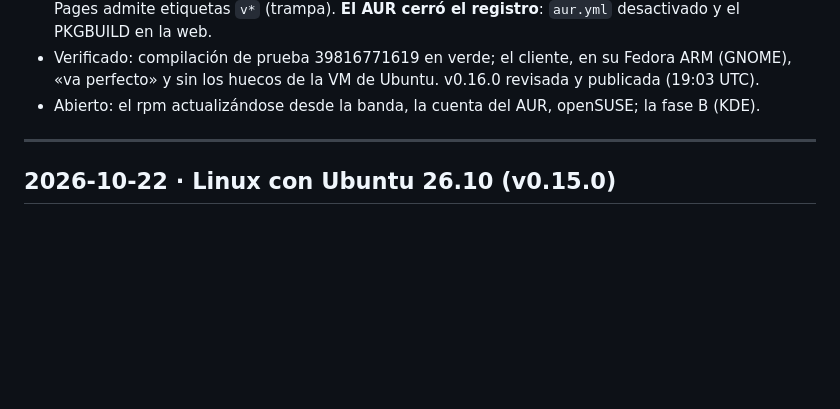
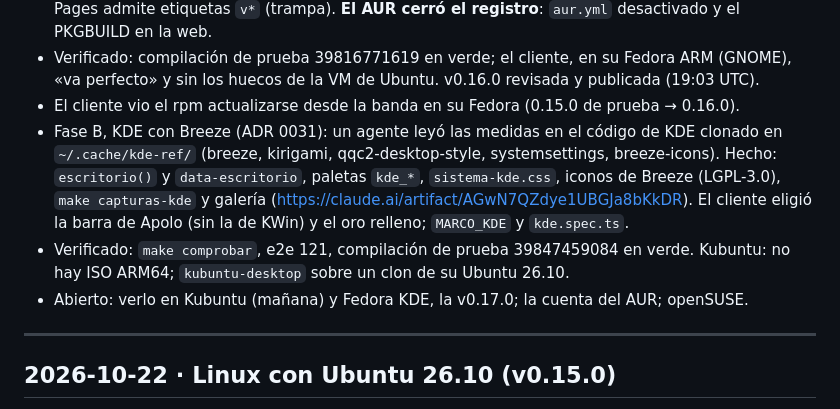
Before and after one commit to webcafeina/Apolo, a Markdown page: docs/sesiones.md, the part around the change. Rendered like a GitHub page; blank space fills up the shorter version.

```diff
--- a/docs/sesiones.md
+++ b/docs/sesiones.md
@@ -18,7 +18,15 @@ Bitácora: qué se hizo en cada sesión, la más reciente arriba. La plantilla e
   desactivado y el PKGBUILD en la web.
 - Verificado: compilación de prueba 39816771619 en verde; el cliente, en su Fedora ARM (GNOME), «va
   perfecto» y sin los huecos de la VM de Ubuntu. v0.16.0 revisada y publicada (19:03 UTC).
-- Abierto: el rpm actualizándose desde la banda, la cuenta del AUR, openSUSE; la fase B (KDE).
+- El cliente vio el rpm actualizarse desde la banda en su Fedora (0.15.0 de prueba → 0.16.0).
+- Fase B, KDE con Breeze (ADR 0031): un agente leyó las medidas en el código de KDE clonado en
+  `~/.cache/kde-ref/` (breeze, kirigami, qqc2-desktop-style, systemsettings, breeze-icons). Hecho:
+  `escritorio()` y `data-escritorio`, paletas `kde_*`, `sistema-kde.css`, iconos de Breeze (LGPL-3.0),
+  `make capturas-kde` y galería (https://claude.ai/artifact/AGwN7QZdye1UBGJa8bKkDR). El cliente
+  eligió la barra de Apolo (sin la de KWin) y el oro relleno; `MARCO_KDE` y `kde.spec.ts`.
+- Verificado: `make comprobar`, e2e 121, compilación de prueba 39847459084 en verde. Kubuntu: no hay
+  ISO ARM64; `kubuntu-desktop` sobre un clon de su Ubuntu 26.10.
+- Abierto: verlo en Kubuntu (mañana) y Fedora KDE, la v0.17.0; la cuenta del AUR; openSUSE.
 
 ---
 
```
Also changed, not shown: docs/estado.md (+19 -0 lines), docs/siguiente.md (+3 -2 lines).
